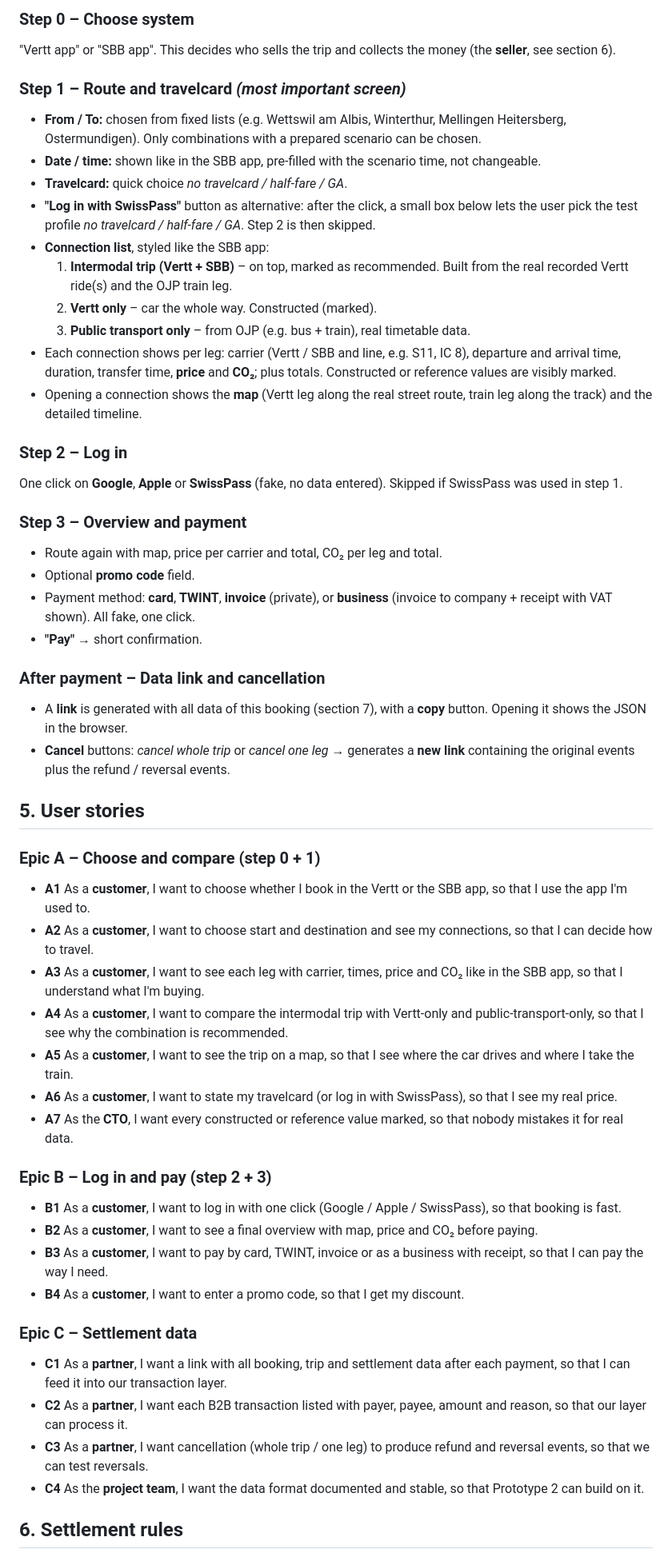
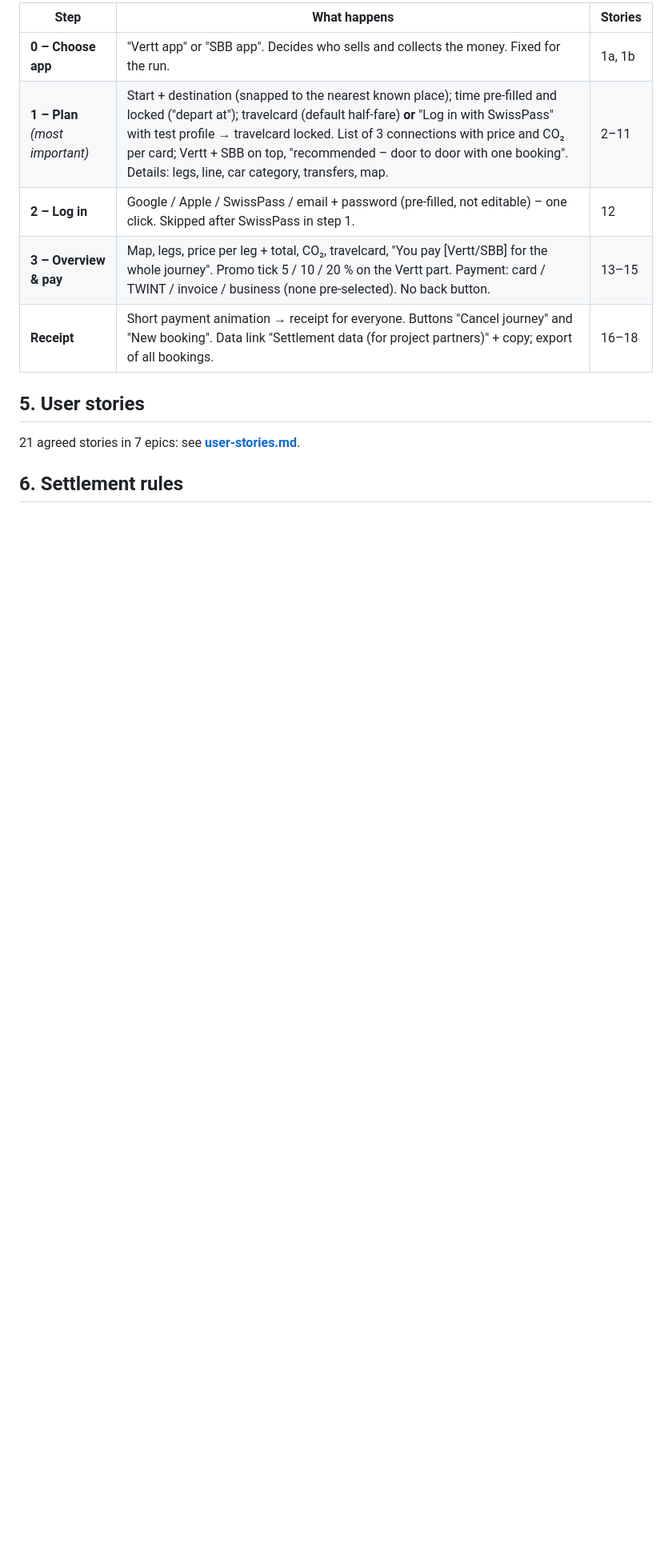
Before and after one commit to VerttAG/IB-Intermodal_Prototype, a Markdown page: docs/PRD.md, the part around one of its changes. Shown at 80% size. Drawn GitHub-style; blank space fills up the shorter version.

```diff
--- a/docs/PRD.md
+++ b/docs/PRD.md
@@ -44,54 +49,15 @@ One neutral design for both systems; only a label shows which operator's app is
 
-### Step 0 – Choose system
-"Vertt app" or "SBB app". This decides who sells the trip and collects the money (the **seller**, see section 6).
-
-### Step 1 – Route and travelcard  *(most important screen)*
-- **From / To:** chosen from fixed lists (e.g. Wettswil am Albis, Winterthur, Mellingen Heitersberg, Ostermundigen). Only combinations with a prepared scenario can be chosen.
-- **Date / time:** shown like in the SBB app, pre-filled with the scenario time, not changeable.
-- **Travelcard:** quick choice *no travelcard / half-fare / GA*.
-- **"Log in with SwissPass"** button as alternative: after the click, a small box below lets the user pick the test profile *no travelcard / half-fare / GA*. Step 2 is then skipped.
-- **Connection list**, styled like the SBB app:
-  1. **Intermodal trip (Vertt + SBB)** – on top, marked as recommended. Built from the real recorded Vertt ride(s) and the OJP train leg.
-  2. **Vertt only** – car the whole way. Constructed (marked).
-  3. **Public transport only** – from OJP (e.g. bus + train), real timetable data.
-- Each connection shows per leg: carrier (Vertt / SBB and line, e.g. S11, IC 8), departure and arrival time, duration, transfer time, **price** and **CO₂**; plus totals. Constructed or reference values are visibly marked.
-- Opening a connection shows the **map** (Vertt leg along the real street route, train leg along the track) and the detailed timeline.
-
-### Step 2 – Log in
-One click on **Google**, **Apple** or **SwissPass** (fake, no data entered). Skipped if SwissPass was used in step 1.
-
-### Step 3 – Overview and payment
-- Route again with map, price per carrier and total, CO₂ per leg and total.
-- Optional **promo code** field.
-- Payment method: **card**, **TWINT**, **invoice** (private), or **business** (invoice to company + receipt with VAT shown). All fake, one click.
-- **"Pay"** → short confirmation.
-
-### After payment – Data link and cancellation
-- A **link** is generated with all data of this booking (section 7), with a **copy** button. Opening it shows the JSON in the browser.
-- **Cancel** buttons: *cancel whole trip* or *cancel one leg* → generates a **new link** containing the original events plus the refund / reversal events.
+| Step | What happens | Stories |
+|---|---|---|
+| **0 – Choose app** | "Vertt app" or "SBB app". Decides who sells and collects the money. Fixed for the run. | 1a, 1b |
+| **1 – Plan** *(most important)* | Start + destination (snapped to the nearest known place); time pre-filled and locked ("depart at"); travelcard (default half-fare) **or** "Log in with SwissPass" with test profile → travelcard locked. List of 3 connections with price and CO₂ per card; Vertt + SBB on top, "recommended – door to door with one booking". Details: legs, line, car category, transfers, map. | 2–11 |
+| **2 – Log in** | Google / Apple / SwissPass / email + password (pre-filled, not editable) – one click. Skipped after SwissPass in step 1. | 12 |
+| **3 – Overview & pay** | Map, legs, price per leg + total, CO₂, travelcard, "You pay [Vertt/SBB] for the whole journey". Promo tick 5 / 10 / 20 % on the Vertt part. Payment: card / TWINT / invoice / business (none pre-selected). No back button. | 13–15 |
+| **Receipt** | Short payment animation → receipt for everyone. Buttons "Cancel journey" and "New booking". Data link "Settlement data (for project partners)" + copy; export of all bookings. | 16–18 |
 
 ## 5. User stories
 
-### Epic A – Choose and compare (step 0 + 1)
-- **A1** As a **customer**, I want to choose whether I book in the Vertt or the SBB app, so that I use the app I'm used to.
-- **A2** As a **customer**, I want to choose start and destination and see my connections, so that I can decide how to travel.
-- **A3** As a **customer**, I want to see each leg with carrier, times, price and CO₂ like in the SBB app, so that I understand what I'm buying.
-- **A4** As a **customer**, I want to compare the intermodal trip with Vertt-only and public-transport-only, so that I see why the combination is recommended.
-- **A5** As a **customer**, I want to see the trip on a map, so that I see where the car drives and where I take the train.
-- **A6** As a **customer**, I want to state my travelcard (or log in with SwissPass), so that I see my real price.
-- **A7** As the **CTO**, I want every constructed or reference value marked, so that nobody mistakes it for real data.
-
-### Epic B – Log in and pay (step 2 + 3)
-- **B1** As a **customer**, I want to log in with one click (Google / Apple / SwissPass), so that booking is fast.
-- **B2** As a **customer**, I want to see a final overview with map, price and CO₂ before paying.
-- **B3** As a **customer**, I want to pay by card, TWINT, invoice or as a business with receipt, so that I can pay the way I need.
-- **B4** As a **customer**, I want to enter a promo code, so that I get my discount.
-
-### Epic C – Settlement data
-- **C1** As a **partner**, I want a link with all booking, trip and settlement data after each payment, so that I can feed it into our transaction layer.
-- **C2** As a **partner**, I want each B2B transaction listed with payer, payee, amount and reason, so that our layer can process it.
-- **C3** As a **partner**, I want cancellation (whole trip / one leg) to produce refund and reversal events, so that we can test reversals.
-- **C4** As the **project team**, I want the data format documented and stable, so that Prototype 2 can build on it.
+21 agreed stories in 7 epics: see **[user-stories.md](user-stories.md)**.
 
 ## 6. Settlement rules
 
```
Also changed, not shown: other parts of docs/PRD.md (+62 -67 lines), docs/cto-meeting.md (added, +103 -0 lines), docs/user-stories.md (added, +236 -0 lines).
